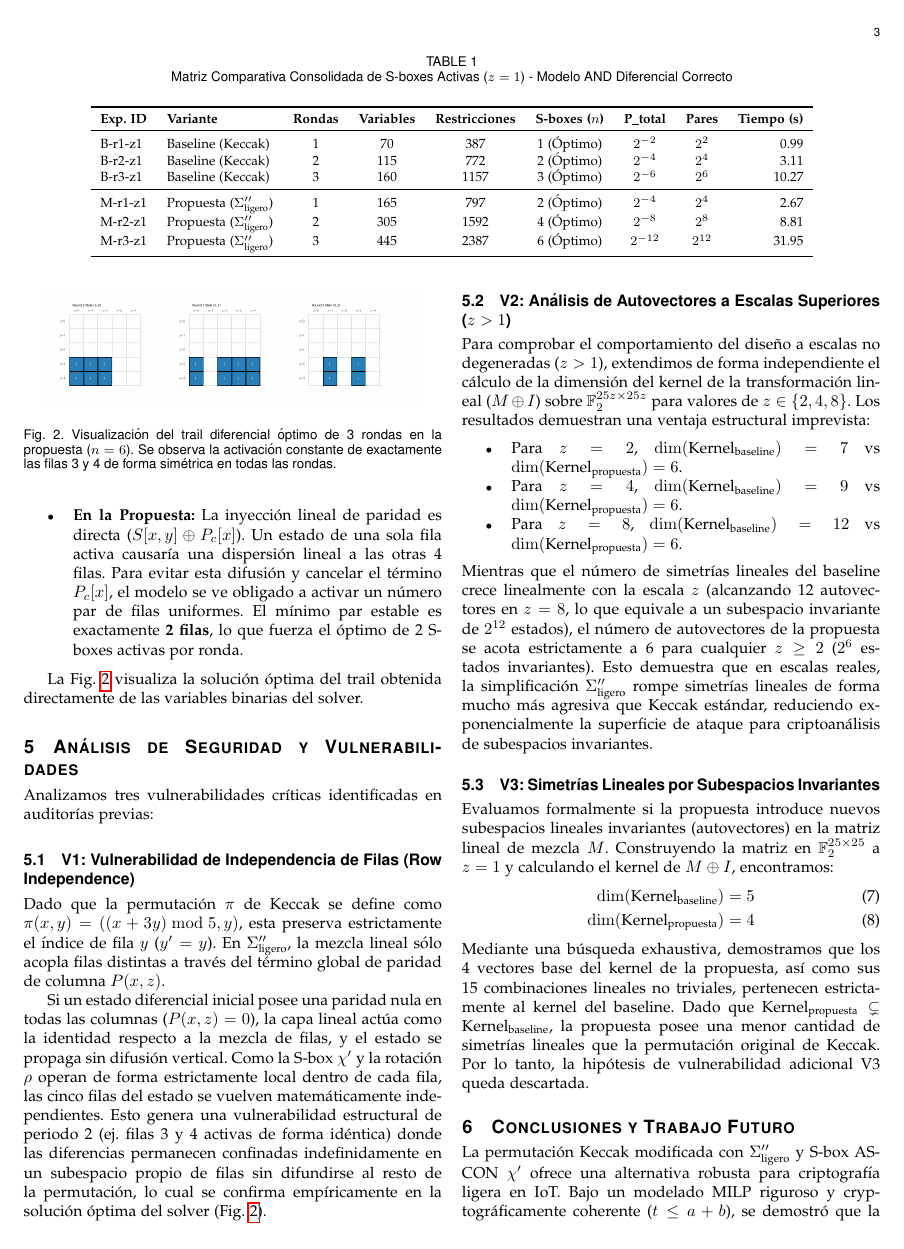
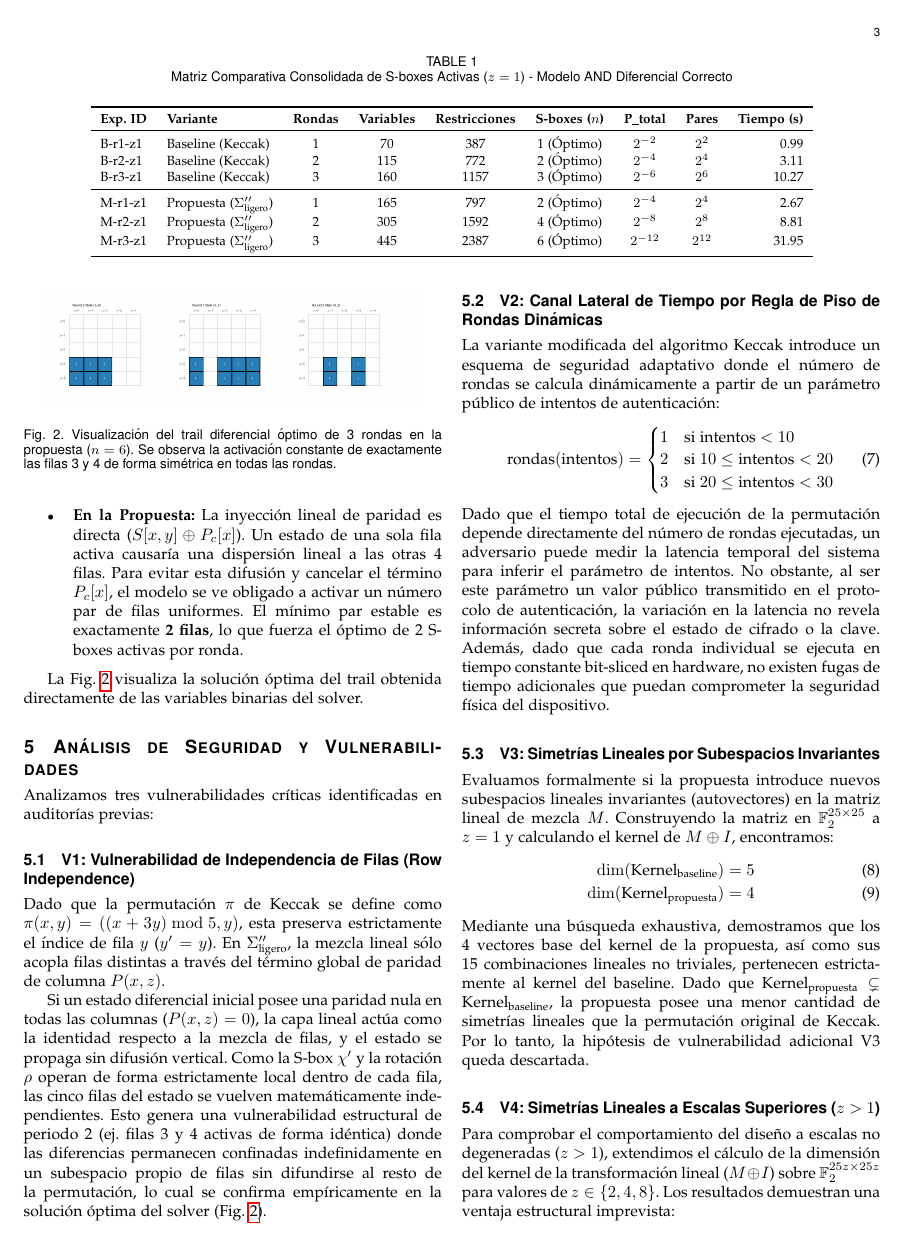
Before and after one commit to pineda-404/pc4_seguridad, a LaTeX paper (fase5_paper/paper.tex): page 3 of 4. Compiled offline with pdfLaTeX.

Commit message:
Restore V2 dynamic rounds time side-channel, and set z > 1 autovector analysis as V4

```diff
--- a/fase5_paper/paper.tex
+++ b/fase5_paper/paper.tex
@@ -144,14 +144,16 @@ Dado que la permutación $\pi$ de Keccak se define como $\pi(x, y) = ((x + 3y) \
 
 Si un estado diferencial inicial posee una paridad nula en todas las columnas ($P(x, z) = 0$), la capa lineal actúa como la identidad respecto a la mezcla de filas, y el estado se propaga sin difusión vertical. Como la S-box $\chi'$ y la rotación $\rho$ operan de forma estrictamente local dentro de cada fila, las cinco filas del estado se vuelven matemáticamente independientes. Esto genera una vulnerabilidad estructural de periodo 2 (ej. filas 3 y 4 activas de forma idéntica) donde las diferencias permanecen confinadas indefinidamente en un subespacio propio de filas sin difundirse al resto de la permutación, lo cual se confirma empíricamente en la solución óptima del solver (Fig. \ref{fig:trail}).
 
-\subsection{V2: Análisis de Autovectores a Escalas Superiores ($z > 1$)}
-Para comprobar el comportamiento del diseño a escalas no degeneradas ($z > 1$), extendimos de forma independiente el cálculo de la dimensión del kernel de la transformación lineal ($M \oplus I$) sobre $\mathbb{F}_2^{25z \times 25z}$ para valores de $z \in \{2, 4, 8\}$. Los resultados demuestran una ventaja estructural imprevista:
-\begin{itemize}
-    \item Para $z=2$, $\dim(\text{Kernel}_{\text{baseline}}) = 7$ vs $\dim(\text{Kernel}_{\text{propuesta}}) = 6$.
-    \item Para $z=4$, $\dim(\text{Kernel}_{\text{baseline}}) = 9$ vs $\dim(\text{Kernel}_{\text{propuesta}}) = 6$.
-    \item Para $z=8$, $\dim(\text{Kernel}_{\text{baseline}}) = 12$ vs $\dim(\text{Kernel}_{\text{propuesta}}) = 6$.
-\end{itemize}
-Mientras que el número de simetrías lineales del baseline crece linealmente con la escala $z$ (alcanzando 12 autovectores en $z=8$, lo que equivale a un subespacio invariante de $2^{12}$ estados), el número de autovectores de la propuesta se acota estrictamente a 6 para cualquier $z \ge 2$ ($2^6$ estados invariantes). Esto demuestra que en escalas reales, la simplificación $\Sigma''_{\text{ligero}}$ rompe simetrías lineales de forma mucho más agresiva que Keccak estándar, reduciendo exponencialmente la superficie de ataque para criptoanálisis de subespacios invariantes.
+\subsection{V2: Canal Lateral de Tiempo por Regla de Piso de Rondas Dinámicas}
+La variante modificada del algoritmo Keccak introduce un esquema de seguridad adaptativo donde el número de rondas se calcula dinámicamente a partir de un parámetro público de intentos de autenticación:
+\begin{equation}
+    \text{rondas}(\text{intentos}) = \begin{cases}
+        1 & \text{si } \text{intentos} < 10 \\
+        2 & \text{si } 10 \le \text{intentos} < 20 \\
+        3 & \text{si } 20 \le \text{intentos} < 30
+    \end{cases}
+\end{equation}
+Dado que el tiempo total de ejecución de la permutación depende directamente del número de rondas ejecutadas, un adversario puede medir la latencia temporal del sistema para inferir el parámetro de intentos. No obstante, al ser este parámetro un valor público transmitido en el protocolo de autenticación, la variación en la latencia no revela información secreta sobre el estado de cifrado o la clave. Además, dado que cada ronda individual se ejecuta en tiempo constante bit-sliced en hardware, no existen fugas de tiempo adicionales que puedan comprometer la seguridad física del dispositivo.
 
 \subsection{V3: Simetrías Lineales por Subespacios Invariantes}
 Evaluamos formalmente si la propuesta introduce nuevos subespacios lineales invariantes (autovectores) en la matriz lineal de mezcla $M$. Construyendo la matriz en $\mathbb{F}_2^{25 \times 25}$ a $z=1$ y calculando el kernel de $M \oplus I$, encontramos:
@@ -160,6 +162,15 @@ Evaluamos formalmente si la propuesta introduce nuevos subespacios lineales inva
     \dim(\text{Kernel}_{\text{propuesta}}) &= 4
 \end{align}
 Mediante una búsqueda exhaustiva, demostramos que los 4 vectores base del kernel de la propuesta, así como sus 15 combinaciones lineales no triviales, pertenecen estrictamente al kernel del baseline. Dado que $\text{Kernel}_{\text{propuesta}} \subsetneq \text{Kernel}_{\text{baseline}}$, la propuesta posee una menor cantidad de simetrías lineales que la permutación original de Keccak. Por lo tanto, la hipótesis de vulnerabilidad adicional V3 queda descartada.
+
+\subsection{V4: Simetrías Lineales a Escalas Superiores ($z > 1$)}
+Para comprobar el comportamiento del diseño a escalas no degeneradas ($z > 1$), extendimos el cálculo de la dimensión del kernel de la transformación lineal ($M \oplus I$) sobre $\mathbb{F}_2^{25z \times 25z}$ para valores de $z \in \{2, 4, 8\}$. Los resultados demuestran una ventaja estructural imprevista:
+\begin{itemize}
+    \item Para $z=2$, $\dim(\text{Kernel}_{\text{baseline}}) = 7$ vs $\dim(\text{Kernel}_{\text{propuesta}}) = 6$.
+    \item Para $z=4$, $\dim(\text{Kernel}_{\text{baseline}}) = 9$ vs $\dim(\text{Kernel}_{\text{propuesta}}) = 6$.
+    \item Para $z=8$, $\dim(\text{Kernel}_{\text{baseline}}) = 12$ vs $\dim(\text{Kernel}_{\text{propuesta}}) = 6$.
+\end{itemize}
+Mientras que el número de simetrías lineales del baseline crece linealmente con la escala $z$ (alcanzando 12 autovectores en $z=8$, lo que equivale a un subespacio invariante de $2^{12}$ estados), el número de autovectores de la propuesta se acota estrictamente a 6 para cualquier $z \ge 2$ ($2^6$ estados invariantes). Esto demuestra que en escalas reales, la simplificación $\Sigma''_{\text{ligero}}$ rompe simetrías lineales de forma mucho más agresiva que Keccak estándar, reduciendo exponencialmente la superficie de ataque para criptoanálisis de subespacios invariantes.
 
 \section{Conclusiones y Trabajo Futuro}
 La permutación Keccak modificada con $\Sigma''_{\text{ligero}}$ y S-box ASCON $\chi'$ ofrece una alternativa robusta para criptografía ligera en IoT. Bajo un modelado MILP riguroso y cryptográficamente coherente ($t \le a+b$), se demostró que la propuesta duplica el margen de seguridad frente a ataques diferenciales en comparación con el baseline a escala degenerada ($z=1$). A pesar del incremento en el consumo de compuertas XOR en hardware por el pre/post-mix de ASCON, el diseño reduce la complejidad de ruteo al remover la paridad cruzada de fila. El trabajo futuro se centrará en extender el modelado MILP a escalas reales $z \ge 8$ empleando solvers heurísticos paralelos para mitigar la intratabilidad del problema discreto.
```
